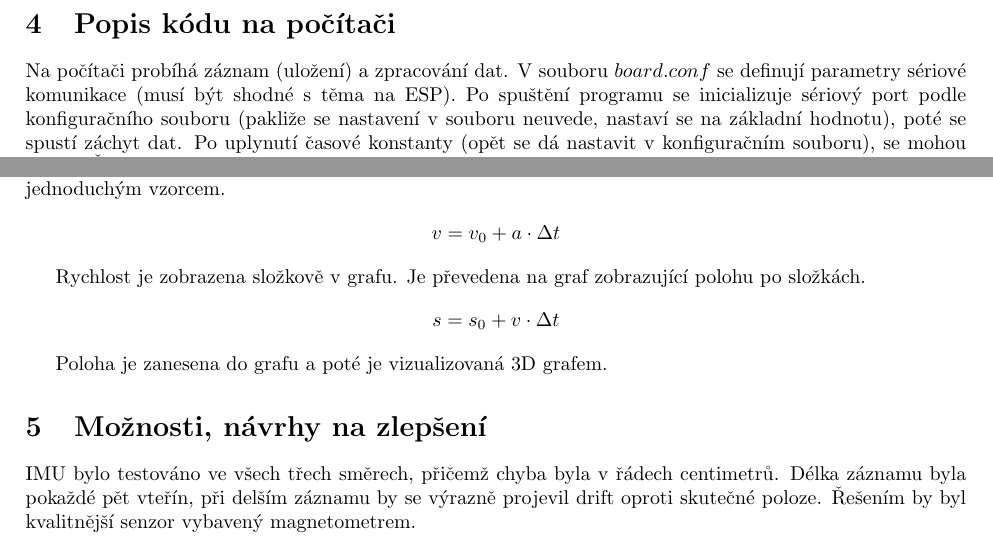
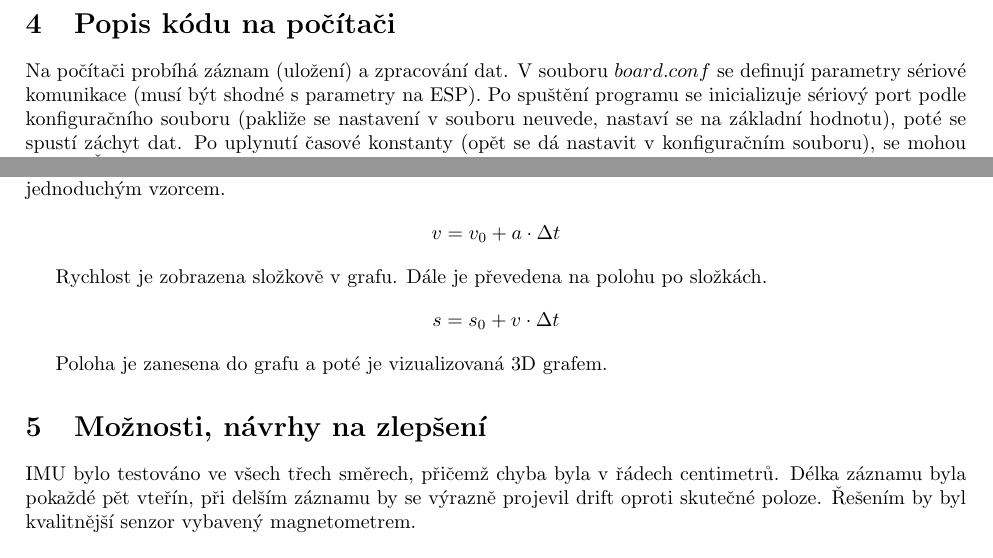
Before and after one commit to piroot01/ekp_2022, a LaTeX document (doc/main.tex): two parts of page 3 of 3, joined at a grey line, cut so that both start at the same text. Compiled offline with pdfLaTeX.

Commit message:
doc edit

```diff
--- a/doc/main.tex
+++ b/doc/main.tex
@@ -64,7 +64,7 @@ Program slouží pouze k inicializaci senzoru MPU9250, periodickému záznamu da
 
 \section{Popis kódu na počítači}
 
-Na počítači probíhá záznam (uložení) a zpracování dat. V souboru $board.conf$  se definují parametry sériové komunikace (musí být shodné s těma na ESP). Po spuštění programu se inicializuje sériový port podle konfiguračního souboru (pakliže se nastavení v souboru neuvede, nastaví se na základní hodnotu), poté se spustí záchyt dat. Po uplynutí časové konstanty (opět se dá nastavit v konfiguračním souboru), se mohou data buď uložit či zahodit. Data se ukládají do složky $data$ do souboru $output.csv$. Dále se mohou zpracovat prostřednicvím skriptu v pythonu, který vygeneruje grafy (nezpracované hodnoty, Eulerovy úhly, zrychlení, rychlost, pozici ve složkách a ve 3D). Výstupem je pdf soubor obsahující všechny grafy.
+Na počítači probíhá záznam (uložení) a zpracování dat. V souboru $board.conf$  se definují parametry sériové komunikace (musí být shodné s parametry na ESP). Po spuštění programu se inicializuje sériový port podle konfiguračního souboru (pakliže se nastavení v souboru neuvede, nastaví se na základní hodnotu), poté se spustí záchyt dat. Po uplynutí časové konstanty (opět se dá nastavit v konfiguračním souboru), se mohou data buď uložit či zahodit. Data se ukládají do složky $data$ do souboru $output.csv$. Dále se mohou zpracovat prostřednicvím skriptu v pythonu, který vygeneruje grafy (nezpracované hodnoty, Eulerovy úhly, zrychlení, rychlost, pozici ve složkách a ve 3D). Výstupem je pdf soubor obsahující všechny grafy.
 
 \subsection{Obsluha sériového portu}
 
@@ -81,7 +81,7 @@ Prostřednictvím Madgwickova filtru jsou hodnoty zpracovány do Eulerových úh
     \end{math}
 \end{center}
 
-Rychlost je zobrazena složkově v grafu. Je převedena na graf zobrazující polohu po složkách.
+Rychlost je zobrazena složkově v grafu. Dále je převedena na polohu po složkách.
 
 \begin{center}
     \begin{math}
```
